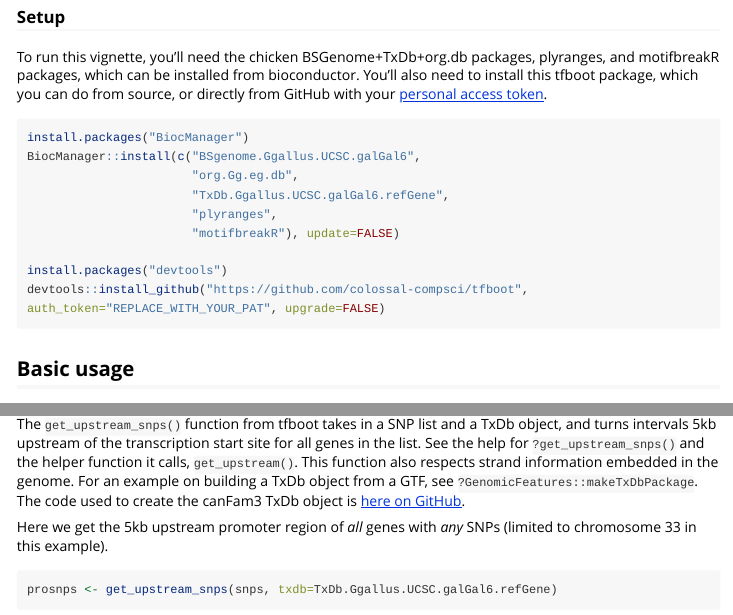
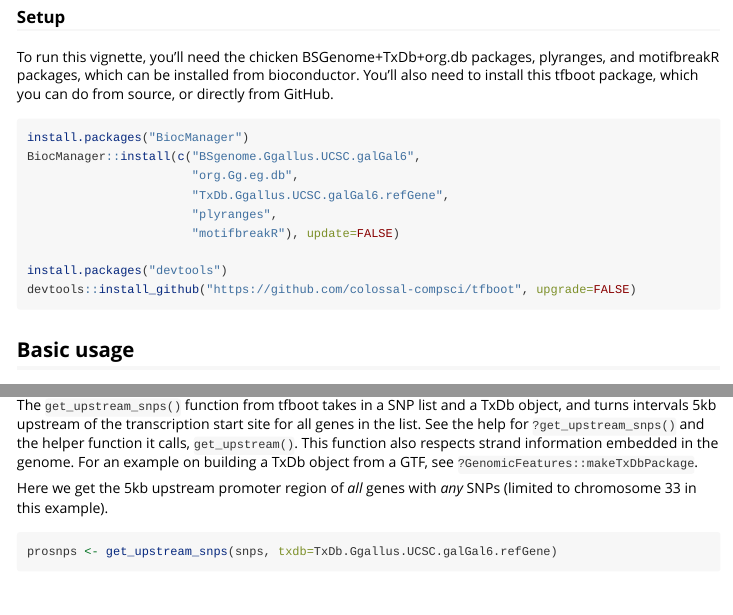
Before and after one commit to colossal-compsci/tfboot, an R Markdown document (vignettes/intro.Rmd): the page in a window 1100 px wide, from 410 px down, and a second part further down, joined at a grey line. Rendered offline with R 4.5, knitr and Pandoc, with nearby package versions; some code elsewhere in the file could not run offline; long lines of code are wrapped.

Commit message:
vignette cleanup

````diff
--- a/vignettes/intro.Rmd
+++ b/vignettes/intro.Rmd
@@ -34,7 +34,7 @@ An example question might be: we have these 123 genes of interest that we think
 
 ### Setup
 
-To run this vignette, you'll need the chicken BSGenome+TxDb+org.db packages, plyranges, and motifbreakR packages, which can be installed from bioconductor. You'll also need to install this tfboot package, which you can do from source, or directly from GitHub with your [personal access token](https://docs.github.com/en/authentication/keeping-your-account-and-data-secure/creating-a-personal-access-token).
+To run this vignette, you'll need the chicken BSGenome+TxDb+org.db packages, plyranges, and motifbreakR packages, which can be installed from bioconductor. You'll also need to install this tfboot package, which you can do from source, or directly from GitHub.
 
 ```{r, eval=FALSE}
 install.packages("BiocManager")
@@ -45,7 +45,7 @@ BiocManager::install(c("BSgenome.Ggallus.UCSC.galGal6",
                        "motifbreakR"), update=FALSE)
 
 install.packages("devtools")
-devtools::install_github("https://github.com/colossal-compsci/tfboot", auth_token="REPLACE_WITH_YOUR_PAT", upgrade=FALSE)
+devtools::install_github("https://github.com/colossal-compsci/tfboot", upgrade=FALSE)
 ```
 
 ## Basic usage
@@ -69,7 +69,7 @@ snps <- read_vcf(file=vcf_file, bsgenome=BSgenome.Ggallus.UCSC.galGal6)
 snps
 ```
 
-The `get_upstream_snps()` function from tfboot takes in a SNP list and a TxDb object, and turns intervals 5kb upstream of the transcription start site for all genes in the list. See the help for `?get_upstream_snps()` and the helper function it calls, `get_upstream()`. This function also respects strand information embedded in the genome. For an example on building a TxDb object from a GTF, see `?GenomicFeatures::makeTxDbPackage`. The code used to create the canFam3 TxDb object is [here on GitHub](https://github.com/stephenturner/TxDb.Ggallus.UCSC.galGal6.refGene/tree/a95e7cf7275254696545c35efb0533831b48c42c#how-it-was-made).
+The `get_upstream_snps()` function from tfboot takes in a SNP list and a TxDb object, and turns intervals 5kb upstream of the transcription start site for all genes in the list. See the help for `?get_upstream_snps()` and the helper function it calls, `get_upstream()`. This function also respects strand information embedded in the genome. For an example on building a TxDb object from a GTF, see `?GenomicFeatures::makeTxDbPackage`.
 
 Here we get the 5kb upstream promoter region of _all_ genes with _any_ SNPs (limited to chromosome 33 in this example).
 
````
Also changed, not shown: NEWS.md (+4 -0 lines), 2 other files.
